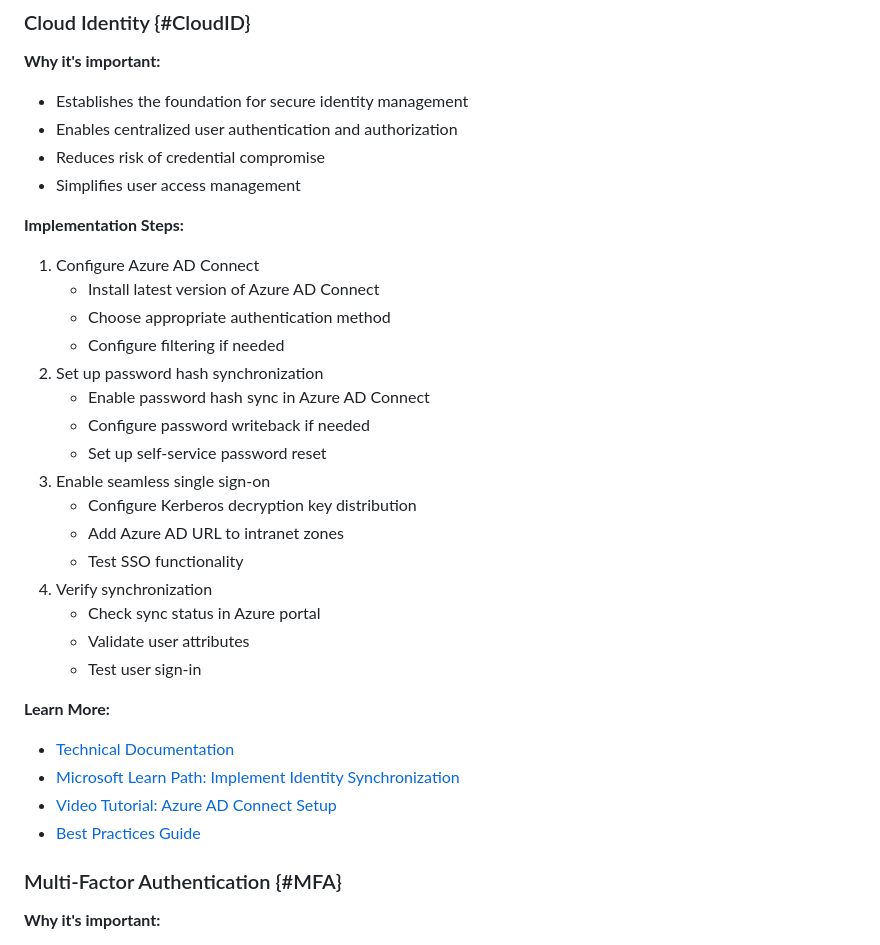
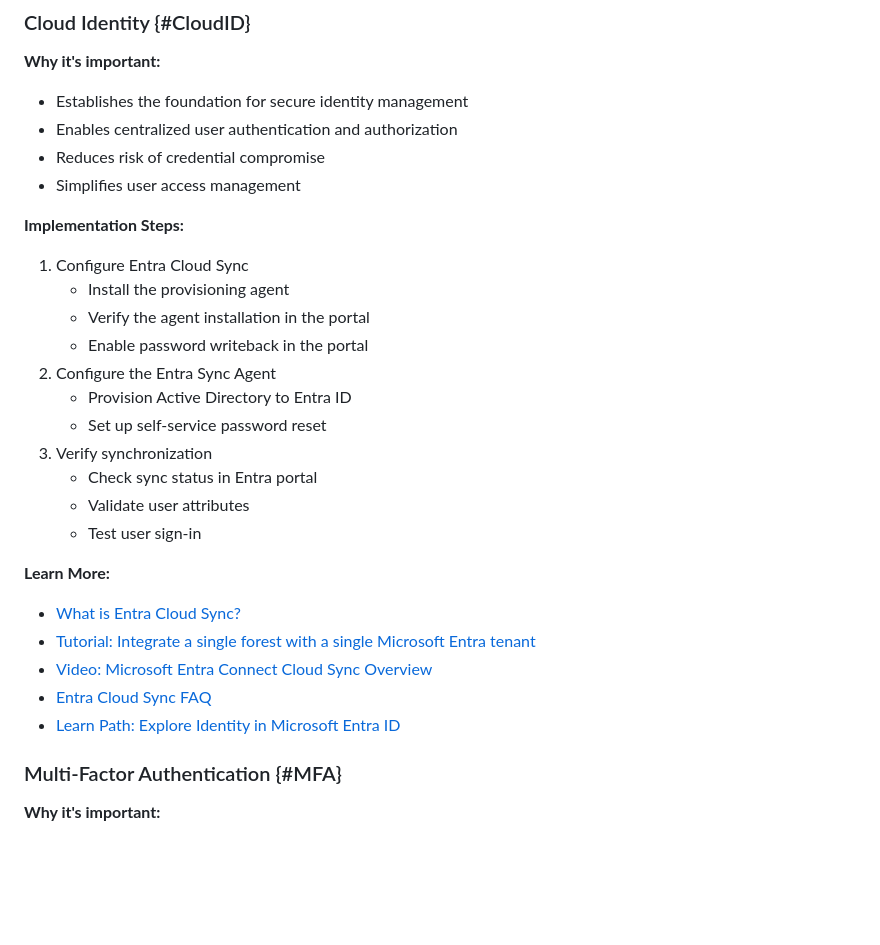
Before and after one commit to microsoft/securitydeploymentplan, a Markdown page: recommendations.md, the part around the change. GitHub-like rendering; blank space fills up the shorter version.

Commit message:
Update recommendations.md
Moving guidance from Entra Connect Sync to Entra Cloud Sync

```diff
--- a/recommendations.md
+++ b/recommendations.md
@@ -20,28 +20,24 @@ Review the Sample Plan:
 - Simplifies user access management
 
 **Implementation Steps:**
-1. Configure Azure AD Connect
-   - Install latest version of Azure AD Connect
-   - Choose appropriate authentication method
-   - Configure filtering if needed
-2. Set up password hash synchronization
-   - Enable password hash sync in Azure AD Connect
-   - Configure password writeback if needed
+1. Configure Entra Cloud Sync
+   - Install the provisioning agent
+   - Verify the agent installation in the portal
+   - Enable password writeback in the portal
+2. Configure the Entra Sync Agent
+   - Provision Active Directory to Entra ID
    - Set up self-service password reset
-3. Enable seamless single sign-on
-   - Configure Kerberos decryption key distribution
-   - Add Azure AD URL to intranet zones
-   - Test SSO functionality
-4. Verify synchronization
-   - Check sync status in Azure portal
+3. Verify synchronization
+   - Check sync status in Entra portal
    - Validate user attributes
    - Test user sign-in
 
 **Learn More:**
-- [Technical Documentation](https://learn.microsoft.com/en-us/entra/fundamentals/whatis)
-- [Microsoft Learn Path: Implement Identity Synchronization](https://learn.microsoft.com/en-us/training/paths/implement-identity-synchronization/)
-- [Video Tutorial: Azure AD Connect Setup](https://www.youtube.com/watch?v=MeXuPdJUqD0)
-- [Best Practices Guide](https://learn.microsoft.com/en-us/entra/identity/hybrid/connect/plan-connect-topologies)
+- [What is Entra Cloud Sync?](https://learn.microsoft.com/en-us/entra/identity/hybrid/cloud-sync/what-is-cloud-sync)
+- [Tutorial: Integrate a single forest with a single Microsoft Entra tenant](https://learn.microsoft.com/en-us/entra/identity/hybrid/cloud-sync/tutorial-single-forest)
+- [Video: Microsoft Entra Connect Cloud Sync Overview](https://www.youtube.com/watch?v=xSumiK3kOaU)
+- [Entra Cloud Sync FAQ](https://learn.microsoft.com/en-us/entra/identity/hybrid/cloud-sync/reference-cloud-sync-faq)
+- [Learn Path: Explore Identity in Microsoft Entra ID](https://learn.microsoft.com/en-us/training/modules/explore-identity-azure-active-directory/)
 
 ### Multi-Factor Authentication {#MFA}
 **Why it's important:**
```
